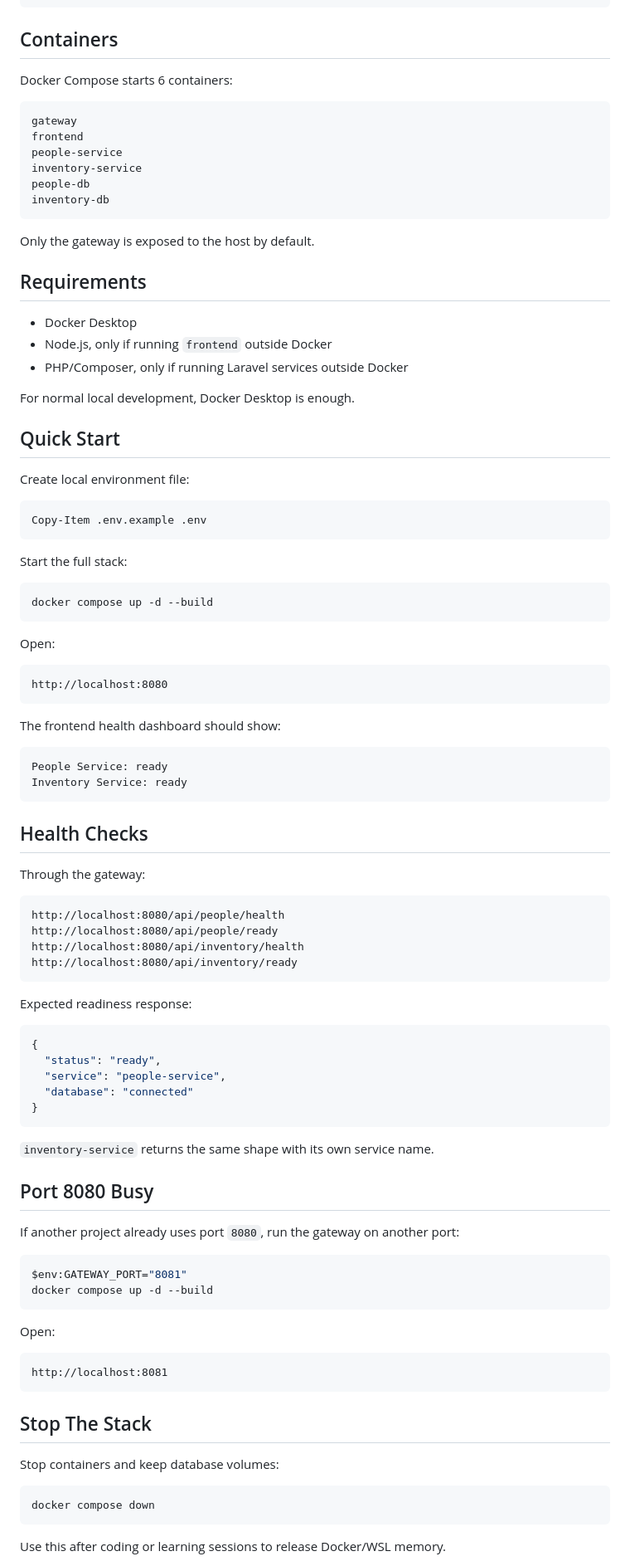
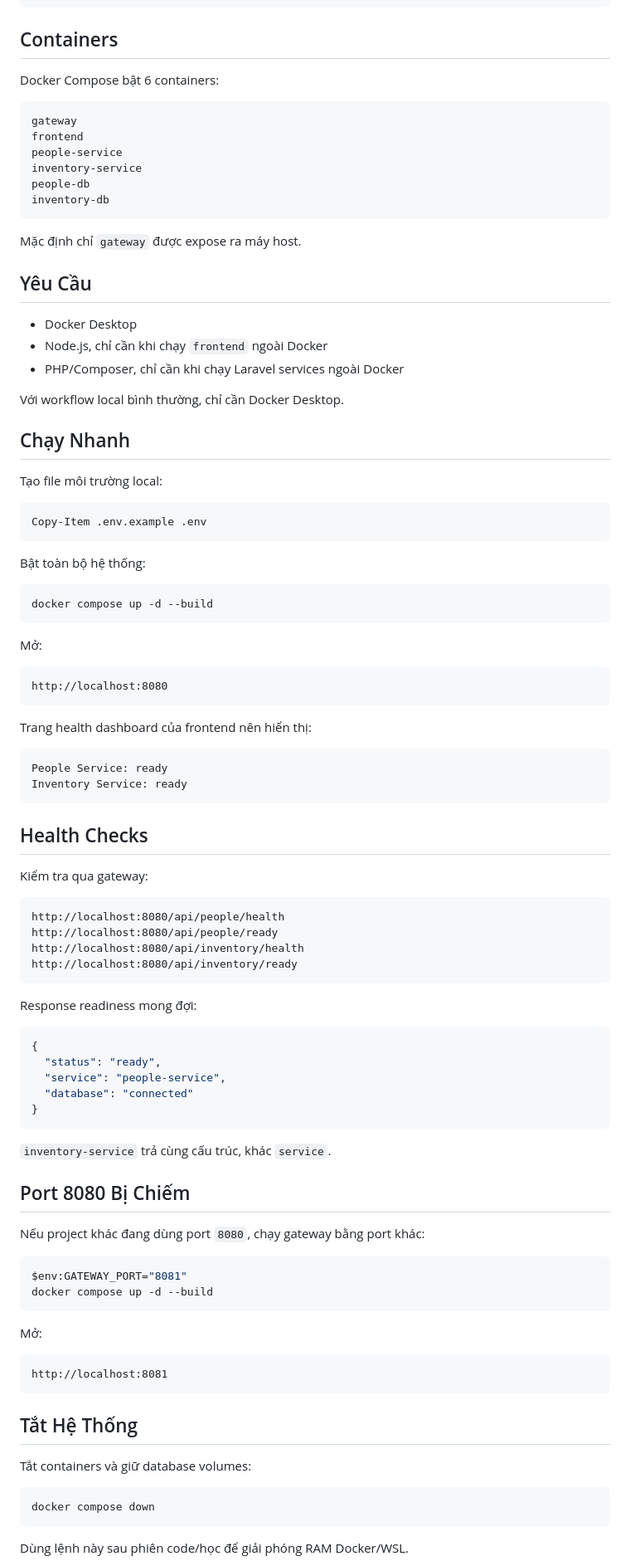
Before and after one commit to vihaothecreator21/LazyManager, a Markdown page: README.md, the part around one of its changes. Shown at 83% size. Rendered like a GitHub page.

````diff
--- a/README.md
+++ b/README.md
@@ -25,7 +25,7 @@ Inventory Service
 
 ## Containers
 
-Docker Compose starts 6 containers:
+Docker Compose bật 6 containers:
 
 ```text
 gateway
@@ -36,37 +36,37 @@ people-db
 inventory-db
 ```
 
-Only the gateway is exposed to the host by default.
+Mặc định chỉ `gateway` được expose ra máy host.
 
-## Requirements
+## Yêu Cầu
 
 - Docker Desktop
-- Node.js, only if running `frontend` outside Docker
-- PHP/Composer, only if running Laravel services outside Docker
+- Node.js, chỉ cần khi chạy `frontend` ngoài Docker
+- PHP/Composer, chỉ cần khi chạy Laravel services ngoài Docker
 
-For normal local development, Docker Desktop is enough.
+Với workflow local bình thường, chỉ cần Docker Desktop.
 
-## Quick Start
+## Chạy Nhanh
 
-Create local environment file:
+Tạo file môi trường local:
 
 ```powershell
 Copy-Item .env.example .env
 ```
 
-Start the full stack:
+Bật toàn bộ hệ thống:
 
 ```powershell
 docker compose up -d --build
 ```
 
-Open:
+Mở:
 
 ```text
 http://localhost:8080
 ```
 
-The frontend health dashboard should show:
+Trang health dashboard của frontend nên hiển thị:
 
 ```text
 People Service: ready
@@ -75,7 +75,7 @@ Inventory Service: ready
 
 ## Health Checks
 
-Through the gateway:
+Kiểm tra qua gateway:
 
 ```text
 http://localhost:8080/api/people/health
@@ -84,7 +84,7 @@ http://localhost:8080/api/inventory/health
 http://localhost:8080/api/inventory/ready
 ```
 
-Expected readiness response:
+Response readiness mong đợi:
 
 ```json
 {
@@ -94,30 +94,30 @@ Expected readiness response:
 }
 ```
 
-`inventory-service` returns the same shape with its own service name.
+`inventory-service` trả cùng cấu trúc, khác `service`.
 
-## Port 8080 Busy
+## Port 8080 Bị Chiếm
 
-If another project already uses port `8080`, run the gateway on another port:
+Nếu project khác đang dùng port `8080`, chạy gateway bằng port khác:
 
 ```powershell
 $env:GATEWAY_PORT="8081"
 docker compose up -d --build
 ```
 
-Open:
+Mở:
 
 ```text
 http://localhost:8081
 ```
 
-## Stop The Stack
+## Tắt Hệ Thống
 
-Stop containers and keep database volumes:
+Tắt containers và giữ database volumes:
 
 ```powershell
 docker compose down
 ```
 
-Use this after coding or learning sessions to release Docker/WSL memory.
+Dùng lệnh này sau phiên code/học để giải phóng RAM Docker/WSL.
 
````
Also changed, not shown: other parts of README.md (+20 -21 lines).
